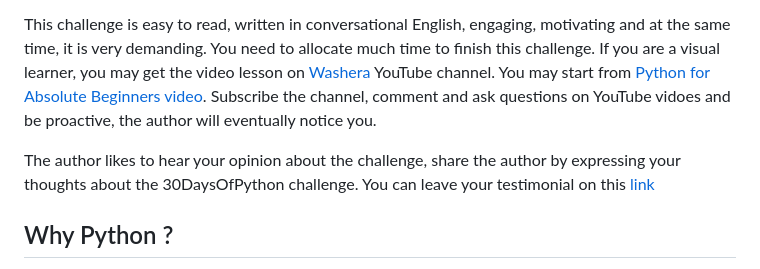
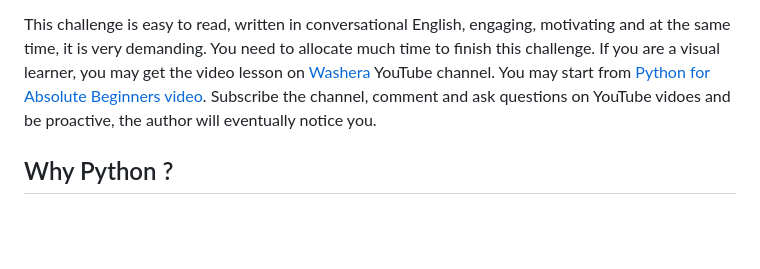
Before and after one commit to Pownkumar1234/30-days-of-python, a Markdown page: readme.md, the part around the change. Drawn GitHub-style; blank space fills up the shorter version.

Commit message:
Remove feedback invitation from readme
Removed a line inviting feedback on the challenge and sharing testimonials.

```diff
--- a/readme.md
+++ b/readme.md
@@ -95,7 +95,7 @@ This challenge is designed for beginners and professionals who want to learn pyt
 
 This challenge is easy to read, written in conversational English, engaging, motivating and at the same time, it is very demanding. You need to allocate much time to finish this challenge. If you are a visual learner, you may get the video lesson on <a href="https://www.youtube.com/channel/UC7PNRuno1rzYPb1xLa4yktw"> Washera</a> YouTube channel. You may start from [Python for Absolute Beginners video](https://youtu.be/OCCWZheOesI). Subscribe the channel, comment and ask questions on YouTube vidoes and be proactive, the author will eventually notice you.
 
-The author likes to hear your opinion about the challenge, share the author by expressing your thoughts about the 30DaysOfPython challenge. You can leave your testimonial on this [link](https://www.asabeneh.com/testimonials)
+
 
 ## Why Python ?
 
```
